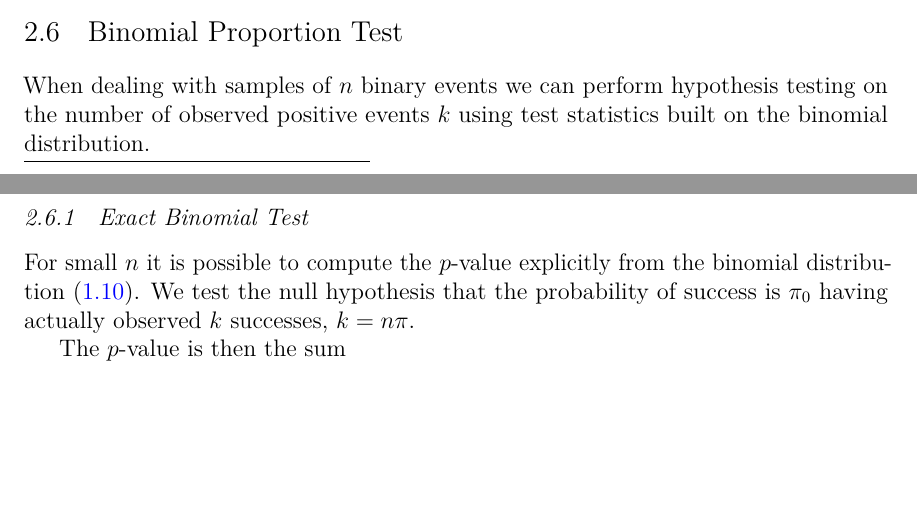
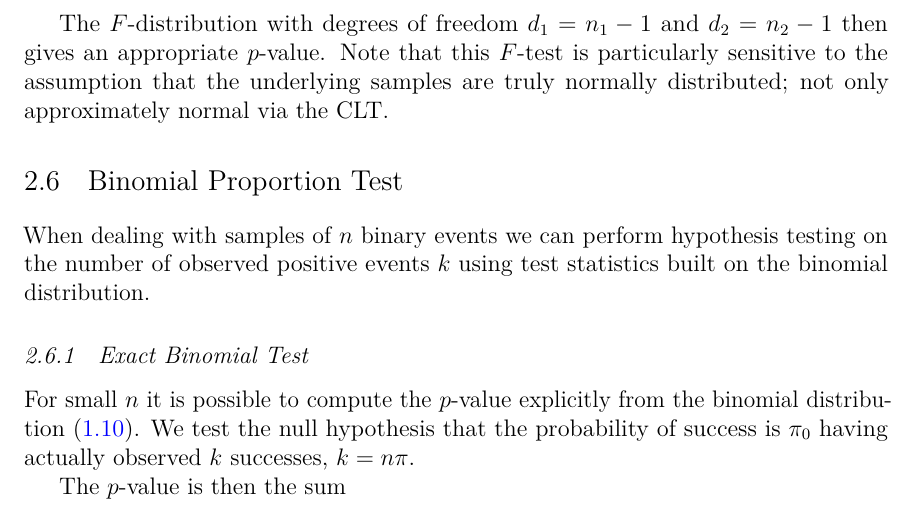
Before and after one commit to mepland/data_science_notes, a LaTeX thesis (ds_notes-epland.tex, which reads sections/hypothesis_testing.tex): two parts of pages 24 and 25 of 103 before the commit and part of page 25 of 103 after it, the two joined at a grey line, cut at the place of the change, the shorter picture padded with empty space. Compiled offline with pdfLaTeX.

Commit message:
Added F-test for variances

```diff
--- a/sections/hypothesis_testing.tex
+++ b/sections/hypothesis_testing.tex
@@ -250,8 +265,14 @@ for example implementations.} the one-factor ANOVA test.
+The $F$-distribution with degrees of freedom $d_{1} = n_{1}-1$ and $d_{2} = n_{2}-1$
+then gives an appropriate \pvalue.
+Note that this $F$-test is particularly sensitive to the assumption that
+the underlying samples are truly normally distributed;
+not only approximately normal via the CLT.
 
 %%%%%%%%%%%%%%%%%%%%%%%%%%%%%%%%%%%%%%%%%%%%%%%%%%%%%%%%
 %%%%%%%%%%%%%%%%%%%%%%%%%%%%%%%%%%%%%%%%%%%%%%%%%%%%%%%%
 \section{Binomial Proportion Test}
 \label{hypo:binomial_test}
+
 When dealing with samples of $n$ binary events we can perform hypothesis testing
 on the number of observed positive events $k$
 using test statistics built on the binomial distribution.
```
Also changed, not shown: sections/hypothesis_testing.tex (26 more changed lines).
